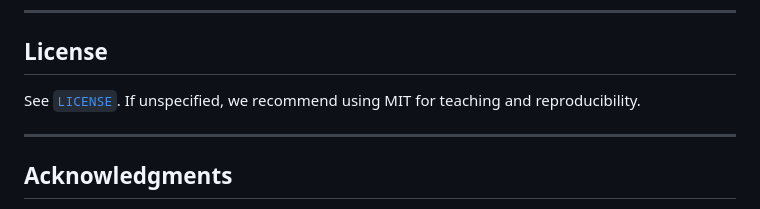
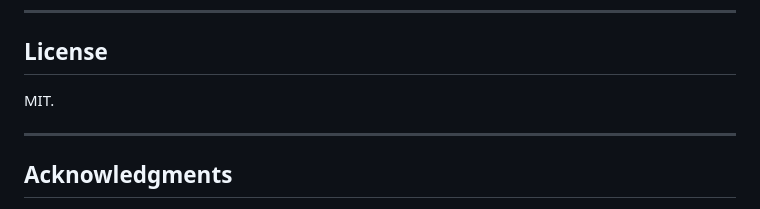
Before and after one commit to AikaBe/heat-solver, a Markdown page: README.md, the part around the change. Drawn GitHub-style.

Commit message:
Clarify license recommendation in README
Update license recommendation to specify MIT.

```diff
--- a/README.md
+++ b/README.md
@@ -208,7 +208,7 @@ Response: arrays `x` (space), `t` (selected times), and `u` (matrix [time][space
 
 ## License
 
-See [`LICENSE`](./LICENSE). If unspecified, we recommend using MIT for teaching and reproducibility.
+MIT.
 
 ---
 
```
